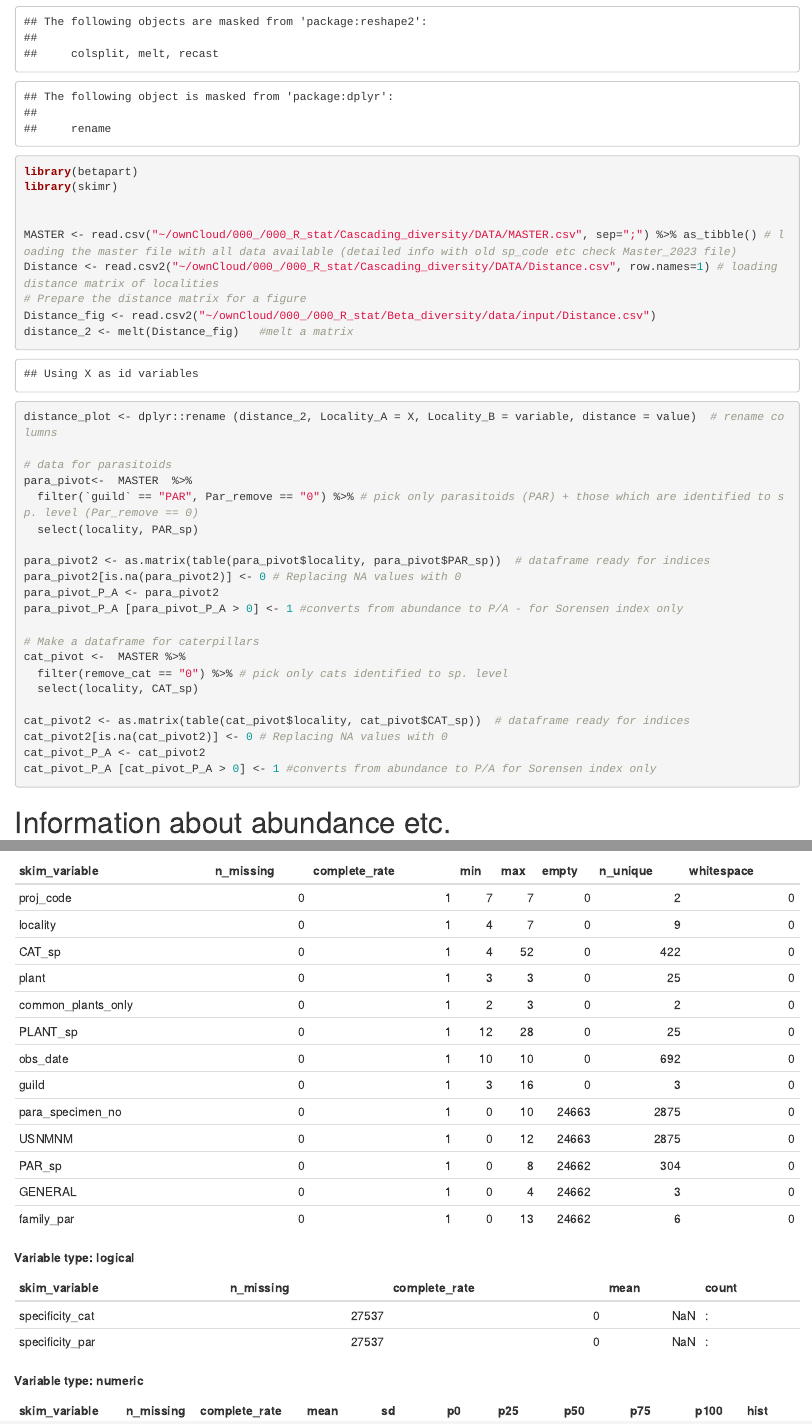
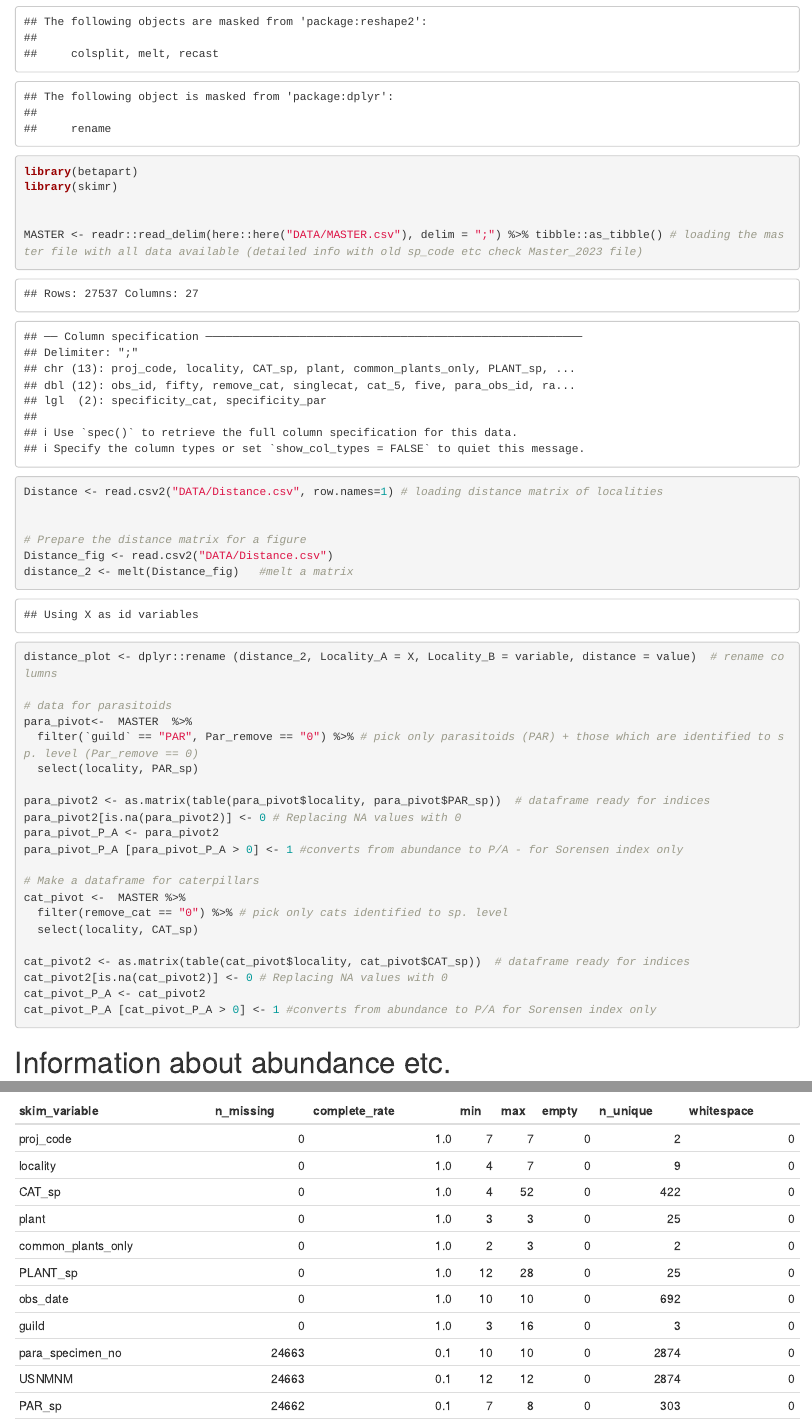
Before and after one commit to Trigonalid/Para_Cascades, an R Markdown document (Master.Rmd): the page in a window 1100 px wide, from 600 px down, and a second part further down, joined at a grey line. Rendered offline with R 4.5, knitr and Pandoc, with nearby package versions; code that draws random numbers runs with fixed seeds of ours; some code elsewhere in the file could not run offline.

Commit message:
my commit

```diff
--- a/Master.Rmd
+++ b/Master.Rmd
@@ -55,10 +55,14 @@ library(betapart)
 library(skimr)
 
 
-MASTER <- read.csv("~/ownCloud/000_/000_R_stat/Cascading_diversity/DATA/MASTER.csv", sep=";") %>% as_tibble() # loading the master file with all data available (detailed info with old sp_code etc check Master_2023 file)
-Distance <- read.csv2("~/ownCloud/000_/000_R_stat/Cascading_diversity/DATA/Distance.csv", row.names=1) # loading distance matrix of localities
+MASTER <- readr::read_delim(here::here("DATA/MASTER.csv"), delim = ";") %>% tibble::as_tibble() # loading the master file with all data available (detailed info with old sp_code etc check Master_2023 file)
+
+
+Distance <- read.csv2("DATA/Distance.csv", row.names=1) # loading distance matrix of localities
+
+
 # Prepare the distance matrix for a figure
-Distance_fig <- read.csv2("~/ownCloud/000_/000_R_stat/Beta_diversity/data/input/Distance.csv")
+Distance_fig <- read.csv2("DATA/Distance.csv")
 distance_2 <- melt(Distance_fig)   #melt a matrix
 distance_plot <- dplyr::rename (distance_2, Locality_A = X, Locality_B = variable, distance = value)  # rename columns
 
```
Also changed, not shown: 1 other file.
